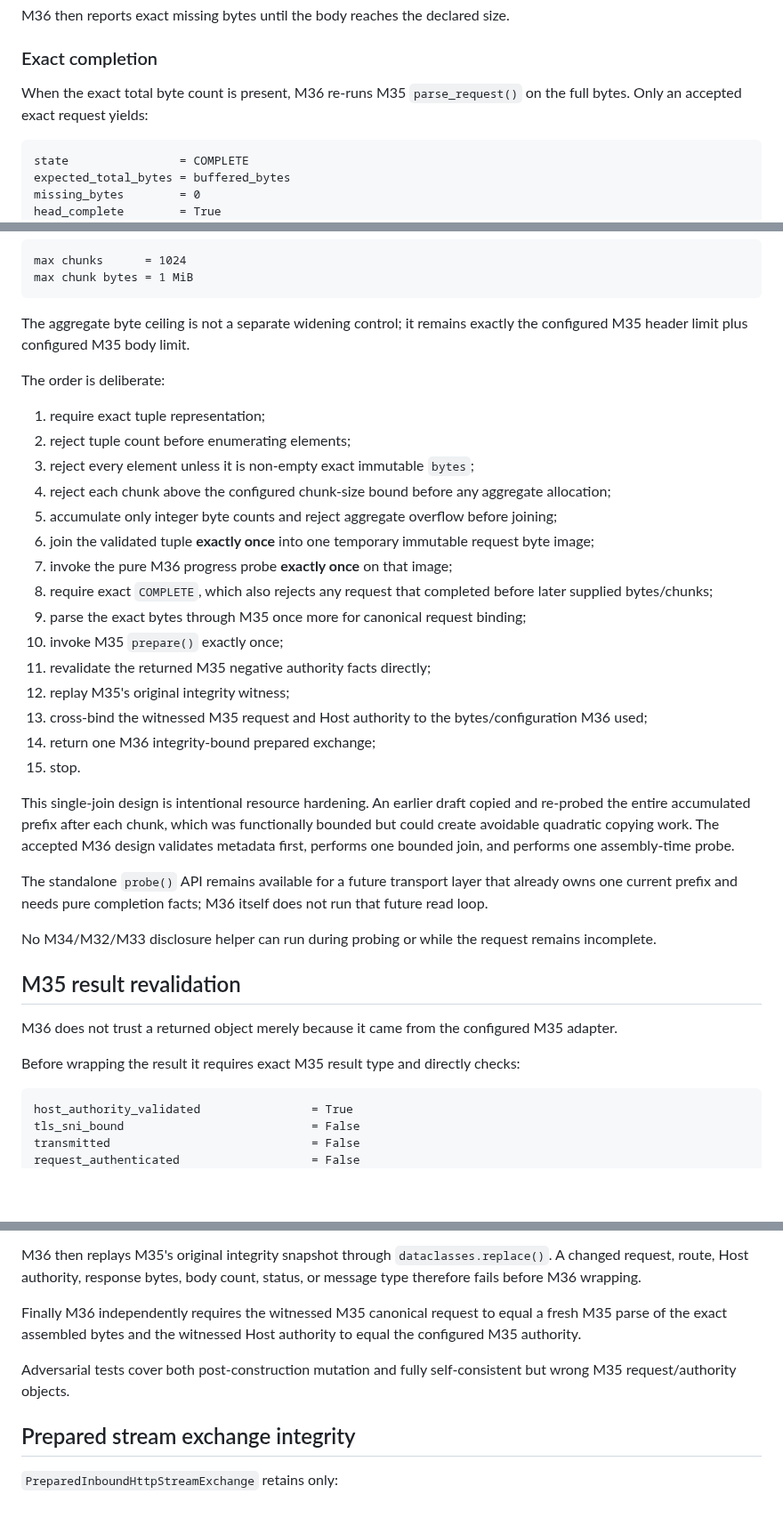
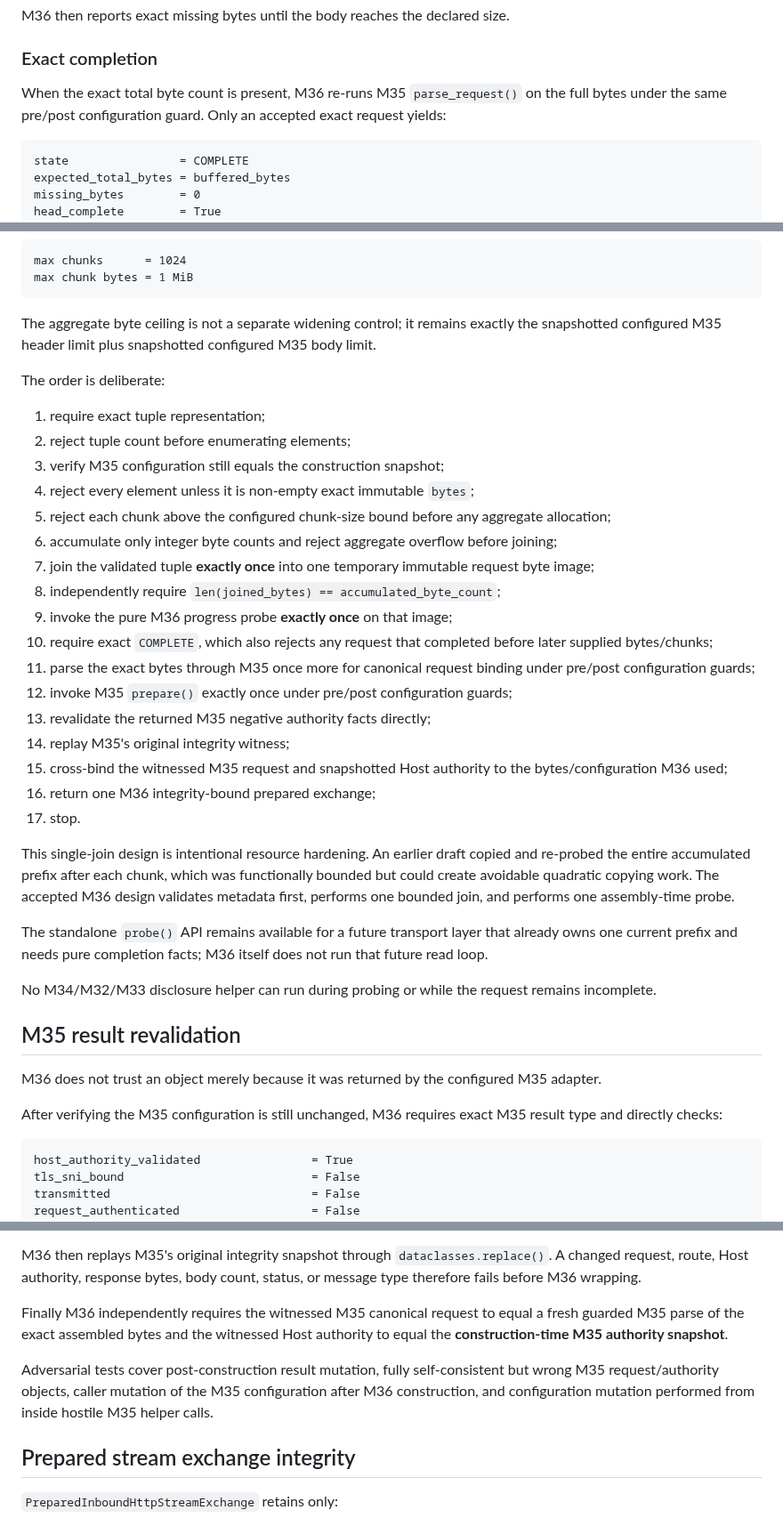
Before and after one commit to open-trust-layer/marketplace, a Markdown page: docs/bounded-inbound-http-stream-assembly.md, 3 parts joined by grey strips. Shown at 89% size. Drawn GitHub-style; blank space fills up the shorter version.

Commit message:
M36: document M35 configuration snapshot hardening

````diff
--- a/docs/bounded-inbound-http-stream-assembly.md
+++ b/docs/bounded-inbound-http-stream-assembly.md
@@ -120,7 +152,7 @@ M36 then reports exact missing bytes until the body reaches the declared size.
 
 ### Exact completion
 
-When the exact total byte count is present, M36 re-runs M35 `parse_request()` on the full bytes. Only an accepted exact request yields:
+When the exact total byte count is present, M36 re-runs M35 `parse_request()` on the full bytes under the same pre/post configuration guard. Only an accepted exact request yields:
 
 ```text
 state                = COMPLETE
@@ -151,25 +183,27 @@ max chunks      = 1024
 max chunk bytes = 1 MiB
 ```
 
-The aggregate byte ceiling is not a separate widening control; it remains exactly the configured M35 header limit plus configured M35 body limit.
+The aggregate byte ceiling is not a separate widening control; it remains exactly the snapshotted configured M35 header limit plus snapshotted configured M35 body limit.
 
 The order is deliberate:
 
 1. require exact tuple representation;
 2. reject tuple count before enumerating elements;
-3. reject every element unless it is non-empty exact immutable `bytes`;
-4. reject each chunk above the configured chunk-size bound before any aggregate allocation;
-5. accumulate only integer byte counts and reject aggregate overflow before joining;
-6. join the validated tuple **exactly once** into one temporary immutable request byte image;
-7. invoke the pure M36 progress probe **exactly once** on that image;
-8. require exact `COMPLETE`, which also rejects any request that completed before later supplied bytes/chunks;
-9. parse the exact bytes through M35 once more for canonical request binding;
-10. invoke M35 `prepare()` exactly once;
-11. revalidate the returned M35 negative authority facts directly;
-12. replay M35's original integrity witness;
-13. cross-bind the witnessed M35 request and Host authority to the bytes/configuration M36 used;
-14. return one M36 integrity-bound prepared exchange;
-15. stop.
+3. verify M35 configuration still equals the construction snapshot;
+4. reject every element unless it is non-empty exact immutable `bytes`;
+5. reject each chunk above the configured chunk-size bound before any aggregate allocation;
+6. accumulate only integer byte counts and reject aggregate overflow before joining;
+7. join the validated tuple **exactly once** into one temporary immutable request byte image;
+8. independently require `len(joined_bytes) == accumulated_byte_count`;
+9. invoke the pure M36 progress probe **exactly once** on that image;
+10. require exact `COMPLETE`, which also rejects any request that completed before later supplied bytes/chunks;
+11. parse the exact bytes through M35 once more for canonical request binding under pre/post configuration guards;
+12. invoke M35 `prepare()` exactly once under pre/post configuration guards;
+13. revalidate the returned M35 negative authority facts directly;
+14. replay M35's original integrity witness;
+15. cross-bind the witnessed M35 request and snapshotted Host authority to the bytes/configuration M36 used;
+16. return one M36 integrity-bound prepared exchange;
+17. stop.
 
 This single-join design is intentional resource hardening. An earlier draft copied and re-probed the entire accumulated prefix after each chunk, which was functionally bounded but could create avoidable quadratic copying work. The accepted M36 design validates metadata first, performs one bounded join, and performs one assembly-time probe.
 
@@ -179,9 +213,9 @@ No M34/M32/M33 disclosure helper can run during probing or while the request rem
 
 ## M35 result revalidation
 
-M36 does not trust a returned object merely because it came from the configured M35 adapter.
+M36 does not trust an object merely because it was returned by the configured M35 adapter.
 
-Before wrapping the result it requires exact M35 result type and directly checks:
+After verifying the M35 configuration is still unchanged, M36 requires exact M35 result type and directly checks:
 
 ```text
 host_authority_validated                = True
@@ -199,9 +233,9 @@ Direct checks occur before integrity replay for the same reason established in M
 
 M36 then replays M35's original integrity snapshot through `dataclasses.replace()`. A changed request, route, Host authority, response bytes, body count, status, or message type therefore fails before M36 wrapping.
 
-Finally M36 independently requires the witnessed M35 canonical request to equal a fresh M35 parse of the exact assembled bytes and the witnessed Host authority to equal the configured M35 authority.
+Finally M36 independently requires the witnessed M35 canonical request to equal a fresh guarded M35 parse of the exact assembled bytes and the witnessed Host authority to equal the **construction-time M35 authority snapshot**.
 
-Adversarial tests cover both post-construction mutation and fully self-consistent but wrong M35 request/authority objects.
+Adversarial tests cover post-construction result mutation, fully self-consistent but wrong M35 request/authority objects, caller mutation of the M35 configuration after M36 construction, and configuration mutation performed from inside hostile M35 helper calls.
 
 ## Prepared stream exchange integrity
 
````
Also changed, not shown: other parts of docs/bounded-inbound-http-stream-assembly.md (+42 -5 lines).
